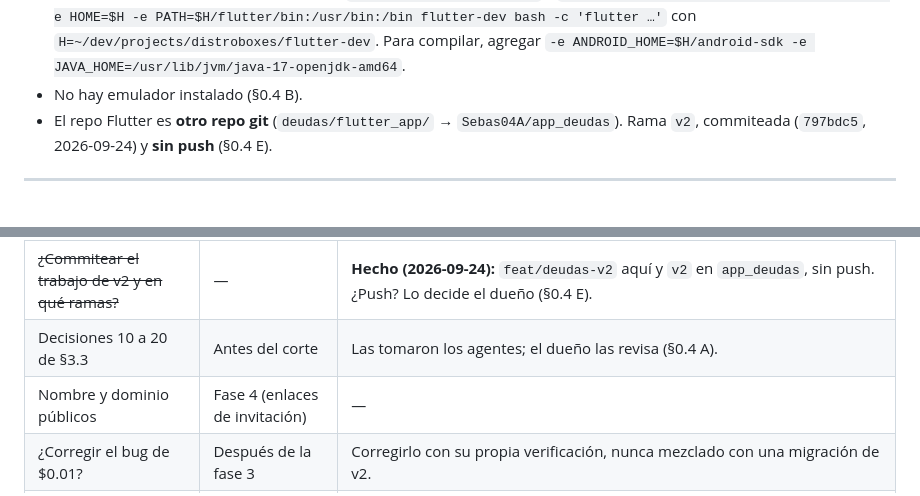
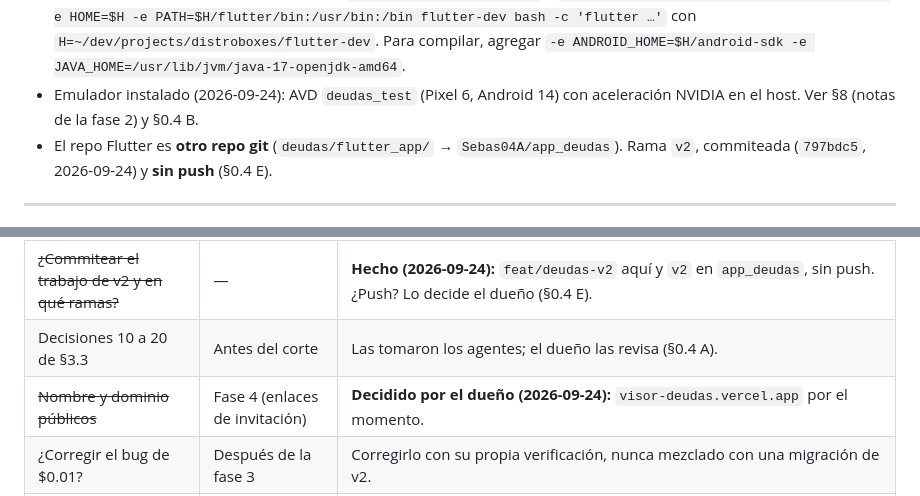
Before and after one commit to Sebas04A/ContabilidadPersonal, a Markdown page: deudas/PLAN_MULTIUSUARIO.md, 2 parts joined by grey strips. Drawn GitHub-style.

```diff
--- a/deudas/PLAN_MULTIUSUARIO.md
+++ b/deudas/PLAN_MULTIUSUARIO.md
@@ -989,7 +984,7 @@ siguen activas, pero no hace falta usarlas.
   `podman exec -u sebas -w <ruta de la app> -e HOME=$H -e PATH=$H/flutter/bin:/usr/bin:/bin
   flutter-dev bash -c 'flutter …'` con `H=~/dev/projects/distroboxes/flutter-dev`. Para
   compilar, agregar `-e ANDROID_HOME=$H/android-sdk -e JAVA_HOME=/usr/lib/jvm/java-17-openjdk-amd64`.
-- No hay emulador instalado (§0.4 B).
+- Emulador instalado (2026-09-24): AVD `deudas_test` (Pixel 6, Android 14) con aceleración NVIDIA en el host. Ver §8 (notas de la fase 2) y §0.4 B.
 - El repo Flutter es **otro repo git** (`deudas/flutter_app/` → `Sebas04A/app_deudas`).
   Rama `v2`, commiteada (`797bdc5`, 2026-09-24) y **sin push** (§0.4 E).
 
@@ -2008,7 +2028,7 @@ prueba.
 | Proveedores de login | Fase 2 | Email (magic link y contraseña) **ya activo**. Google: **aplazado por el dueño (2026-09-23)**; el código queda escondido tras `LOGIN_GOOGLE`. En su tesis solo podía entrar él: casi seguro la pantalla de consentimiento estaba en modo *Prueba* (solo entran los "usuarios de prueba"); para abrirlo a todos hay que *Publicar app*, y con solo email/perfil no pide verificación de Google. Antes: pendiente del dueño, que tiene que crear el cliente OAuth en Google Cloud Console (ver 2.1). Apple solo si hay versión iOS. |
 | ~~¿Commitear el trabajo de v2 y en qué ramas?~~ | — | **Hecho (2026-09-24):** `feat/deudas-v2` aquí y `v2` en `app_deudas`, sin push. ¿Push? Lo decide el dueño (§0.4 E). |
 | Decisiones 10 a 20 de §3.3 | Antes del corte | Las tomaron los agentes; el dueño las revisa (§0.4 A). |
-| Nombre y dominio públicos | Fase 4 (enlaces de invitación) | — |
+| ~~Nombre y dominio públicos~~ | Fase 4 (enlaces de invitación) | **Decidido por el dueño (2026-09-24):** `visor-deudas.vercel.app` por el momento. |
 | ¿Corregir el bug de $0.01? | Después de la fase 3 | Corregirlo con su propia verificación, nunca mezclado con una migración de v2. |
 | ¿El visor muestra "saldo acordado" a un deudor vinculado? | Fase 6 | Por defecto el visor sigue igual (decisión del dueño: "funciona tal cual"). Implementado así: el visor usa la service_role y `estado_cuenta` no le agrega nada. |
 | ¿El título viaja en la propuesta? ¿Desvincular devuelve a `local` lo pendiente? | Fase 6 (ya implementado así) | Decisiones 10 y 11 de §3.3. Confirmar con el dueño. |
```
Also changed, not shown: other parts of deudas/PLAN_MULTIUSUARIO.md (+40 -20 lines), deudas/v2/POLITICA_PRIVACIDAD.md (+8 -9 lines).
